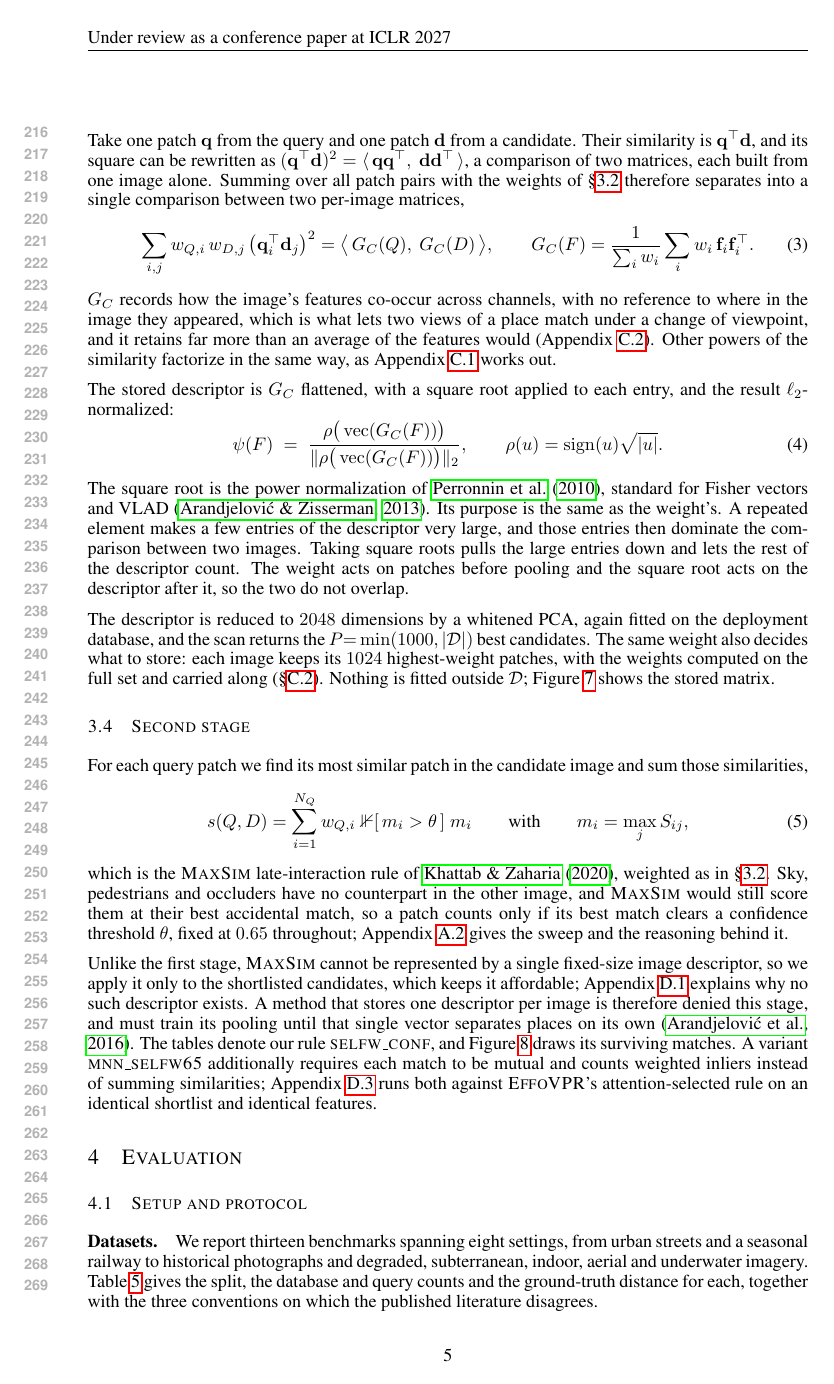
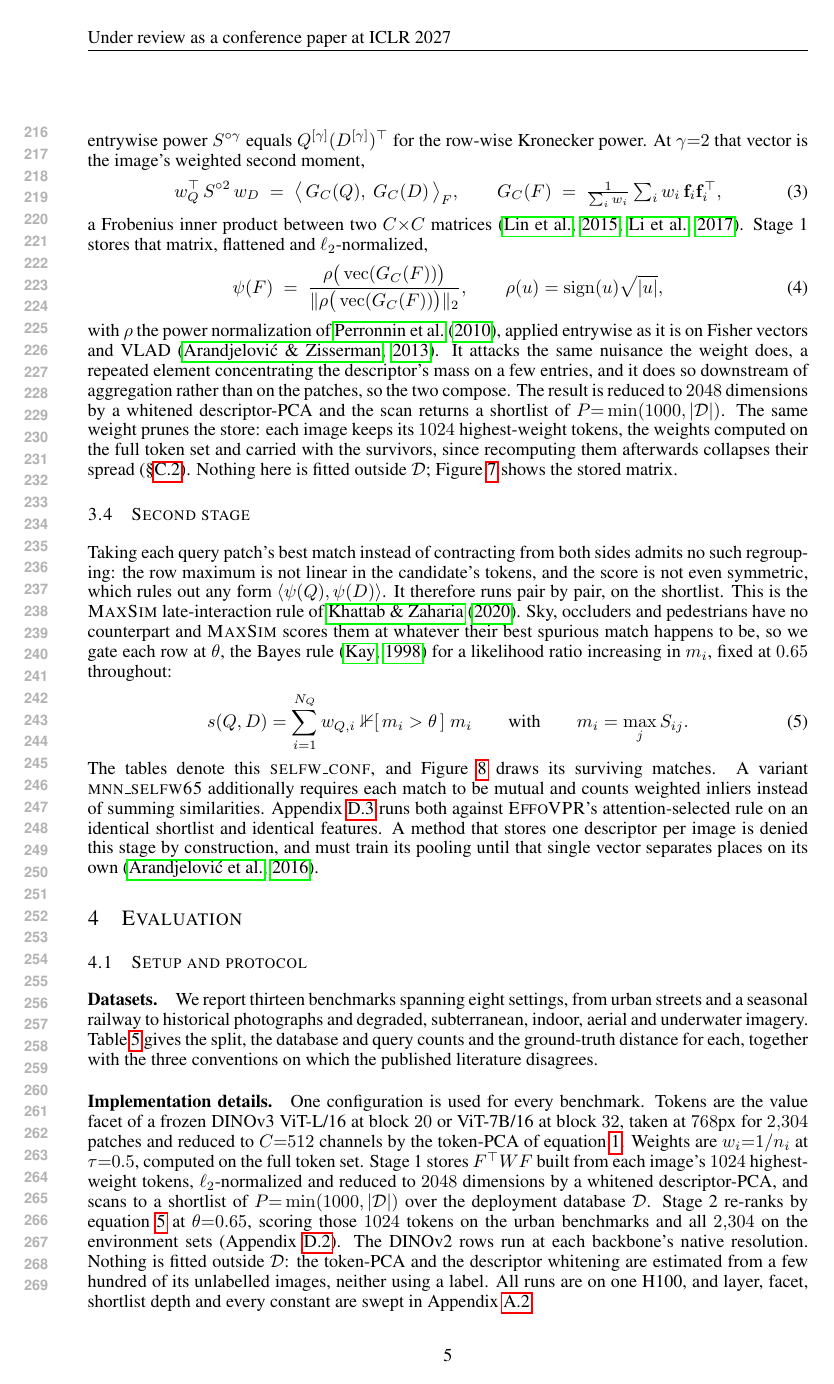
Before and after one commit to Zarreboln/iclr2027-new1, a LaTeX paper (iclr2027_conference.tex, which reads sections/03_method.tex): page 5 of 21. Compiled offline with pdfLaTeX.

Commit message:
Updates from Overleaf

```diff
--- a/sections/03_method.tex
+++ b/sections/03_method.tex
@@ -39,30 +32,23 @@ Stage 1 needs a fixed-size descriptor for each image so that all database images
-Take one patch $\mathbf q$ from the query and one patch $\mathbf d$ from a candidate. Their similarity is $\mathbf q^{\top}\mathbf d$, and its square can be rewritten as $(\mathbf q^{\top}\mathbf d)^2=\langle\,\mathbf q\mathbf q^{\top},\ \mathbf d\mathbf d^{\top}\,\rangle$, a comparison of two matrices, each built from one image alone. Summing over all patch pairs with the weights of \S\ref{sec:feat} therefore separates into a single comparison between two per-image matrices,
+Contract $S$ from both sides, $w_Q^{\top}\sigma(S)\,w_D$ with $\sigma$ applied entrywise. For a monomial $\sigma(u){=}u^{\gamma}$ this regroups into one inner product between two vectors computed from each image alone, since the entrywise power $S^{\circ\gamma}$ equals $Q^{[\gamma]}(D^{[\gamma]})^{\top}$ for the row-wise Kronecker power. At $\gamma{=}2$ that vector is the image's weighted second moment,
 \begin{equation}\label{eq:so-deriv}
-  \sum_{i,j} w_{Q,i}\,w_{D,j}\,\big(\mathbf q_i^{\top}\mathbf d_j\big)^{2}
-  =\big\langle\, G_C(Q),\ G_C(D)\,\big\rangle,
+  w_Q^{\top}\, S^{\circ 2}\, w_D \;=\; \big\langle\, G_C(Q),\ G_C(D)\,\big\rangle_F,
   \qquad
-  G_C(F)=\frac{1}{\sum_i w_i}\sum_i w_i\,\mathbf f_i\mathbf f_i^{\top}.
+  G_C(F)\;=\;\textstyle\frac{1}{\sum_i w_i}\sum_{i} w_i\, \mathbf f_i \mathbf f_i^{\top} ,
 \end{equation}
-$G_C$ records how the image's features co-occur across channels, with no reference to where in the image they appeared, which is what lets two views of a place match under a change of viewpoint, and it retains far more than an average of the features would (Appendix~\ref{app:coarsegrid}). Other powers of the similarity factorize in the same way, as Appendix~\ref{app:factorize} works out.
-
-The stored descriptor is $G_C$ flattened, with a square root applied to each entry, and the result $\ell_2$-normalized:
+a Frobenius inner product between two $C{\times}C$ matrices \citep{bcnn,mpncov}. Stage 1 stores that matrix, flattened and $\ell_2$-normalized,
 \begin{equation}\label{eq:stage1}
   \psi(F)\;=\;\frac{\rho\big(\operatorname{vec}(G_C(F))\big)}{\lVert\rho\big(\operatorname{vec}(G_C(F))\big)\rVert_2},
   \qquad
-  \rho(u)=\operatorname{sign}(u)\sqrt{|u|}.
+  \rho(u)=\operatorname{sign}(u)\sqrt{|u|},
 \end{equation}
-The square root is the power normalization of \citet{improvedfisher}, standard for Fisher vectors and VLAD \citep{allvlad}. Its purpose is the same as the weight's. A repeated element makes a few entries of the descriptor very large, and those entries then dominate the comparison between two images. Taking square roots pulls the large entries down and lets the rest of the descriptor count. The weight acts on patches before pooling and the square root acts on the descriptor after it, so the two do not overlap.
-
-The descriptor is reduced to $2048$ dimensions by a whitened PCA, again fitted on the deployment database, and the scan returns the $P{=}\min(1000,|\mathcal{D}|)$ best candidates. The same weight also decides what to store: each image keeps its $1024$ highest-weight patches, with the weights computed on the full set and carried along (\S\ref{sec:stage1abl}). Nothing is fitted outside $\mathcal{D}$; Figure~\ref{fig:patchcov} shows the stored matrix.
+with $\rho$ the power normalization of \citet{improvedfisher}, applied entrywise as it is on Fisher vectors and VLAD \citep{allvlad}. It attacks the same nuisance the weight does, a repeated element concentrating the descriptor's mass on a few entries, and it does so downstream of aggregation rather than on the patches, so the two compose. The result is reduced to $2048$ dimensions by a whitened descriptor-PCA and the scan returns a shortlist of $P{=}\min(1000,|\mathcal{D}|)$. The same weight prunes the store: each image keeps its $1024$ highest-weight tokens, the weights computed on the full token set and carried with the survivors, since recomputing them afterwards collapses their spread (\S\ref{sec:stage1abl}). Nothing here is fitted outside $\mathcal{D}$; Figure~\ref{fig:patchcov} shows the stored matrix.
 
 \subsection{Second stage}
 \label{sec:core}
-For each query patch we find its most similar patch in the candidate image and sum those similarities,
+Taking each query patch's best match instead of contracting from both sides admits no such regrouping: the row maximum is not linear in the candidate's tokens, and the score is not even symmetric, which rules out any form $\langle\psi(Q),\psi(D)\rangle$. It therefore runs pair by pair, on the shortlist. This is the \textsc{MaxSim} late-interaction rule of \citet{colbert}. Sky, occluders and pedestrians have no counterpart and \textsc{MaxSim} scores them at whatever their best spurious match happens to be, so we gate each row at $\theta$, the Bayes rule \citep{kay} for a likelihood ratio increasing in $m_i$, fixed at $0.65$ throughout:
 \begin{equation}\label{eq:stage2}
   s(Q,D)=\sum_{i=1}^{N_Q} w_{Q,i}\;\mathbb 1[\,m_i>\theta\,]\;m_i
   \qquad\text{with}\qquad
-  m_i=\max_{j} S_{ij},
+  m_i=\max_{j} S_{ij}.
 \end{equation}
-which is the \textsc{MaxSim} late-interaction rule of \citet{colbert}, weighted as in \S\ref{sec:feat}. Sky, pedestrians and occluders have no counterpart in the other image, and \textsc{MaxSim} would still score them at their best accidental match, so a patch counts only if its best match clears a confidence threshold $\theta$, fixed at $0.65$ throughout; Appendix~\ref{app:calib} gives the sweep and the reasoning behind it.
-
-Unlike the first stage, \textsc{MaxSim} cannot be represented by a single fixed-size image descriptor, so we apply it only to the shortlisted candidates, which keeps it affordable; Appendix~\ref{app:nofactor} explains why no such descriptor exists. A method that stores one descriptor per image is therefore denied this stage, and must train its pooling until that single vector separates places on its own \citep{netvlad}. The tables denote our rule \textsc{selfw\_conf}, and Figure~\ref{fig:vis-m1} draws its surviving matches. A variant \textsc{mnn\_selfw65} additionally requires each match to be mutual and counts weighted inliers instead of summing similarities; Appendix~\ref{app:effo-matched} runs both against \textsc{EffoVPR}'s attention-selected rule on an identical shortlist and identical features.
+The tables denote this \textsc{selfw\_conf}, and Figure~\ref{fig:vis-m1} draws its surviving matches. A variant \textsc{mnn\_selfw65} additionally requires each match to be mutual and counts weighted inliers instead of summing similarities. Appendix~\ref{app:effo-matched} runs both against \textsc{EffoVPR}'s attention-selected rule on an identical shortlist and identical features. A method that stores one descriptor per image is denied this stage by construction, and must train its pooling until that single vector separates places on its own \citep{netvlad}.
```
Also changed, not shown: sections/03_method.tex (35 more changed lines).
